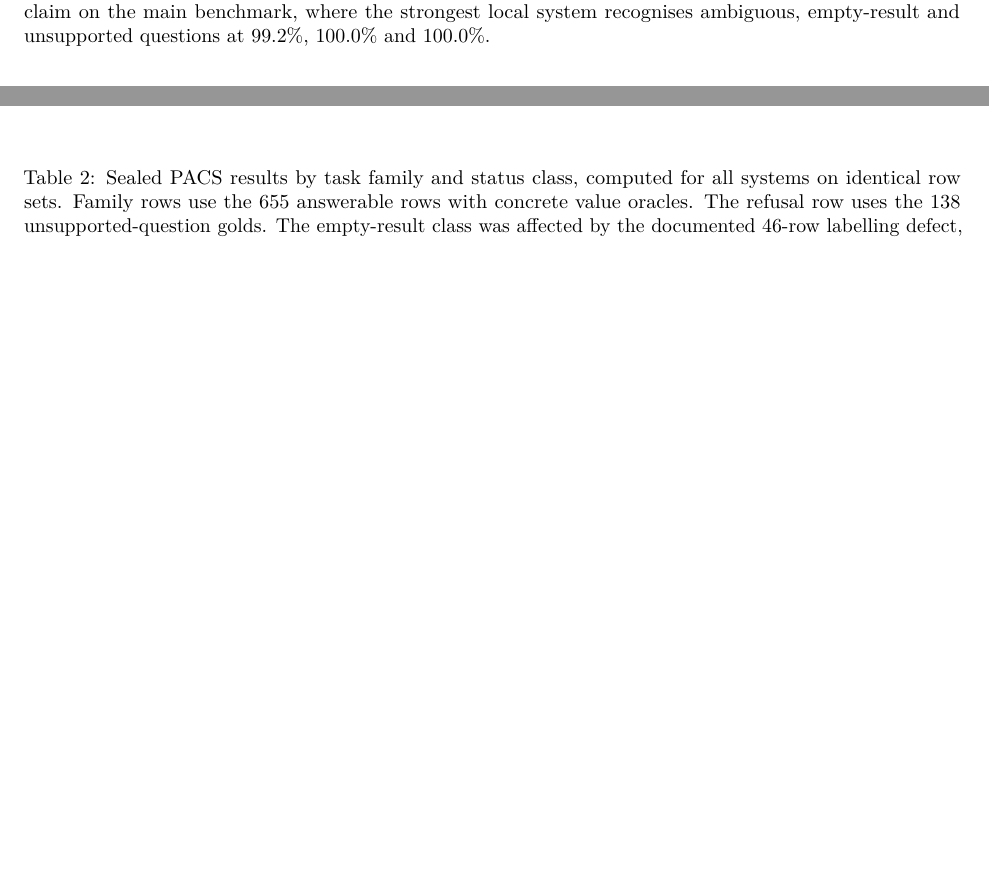
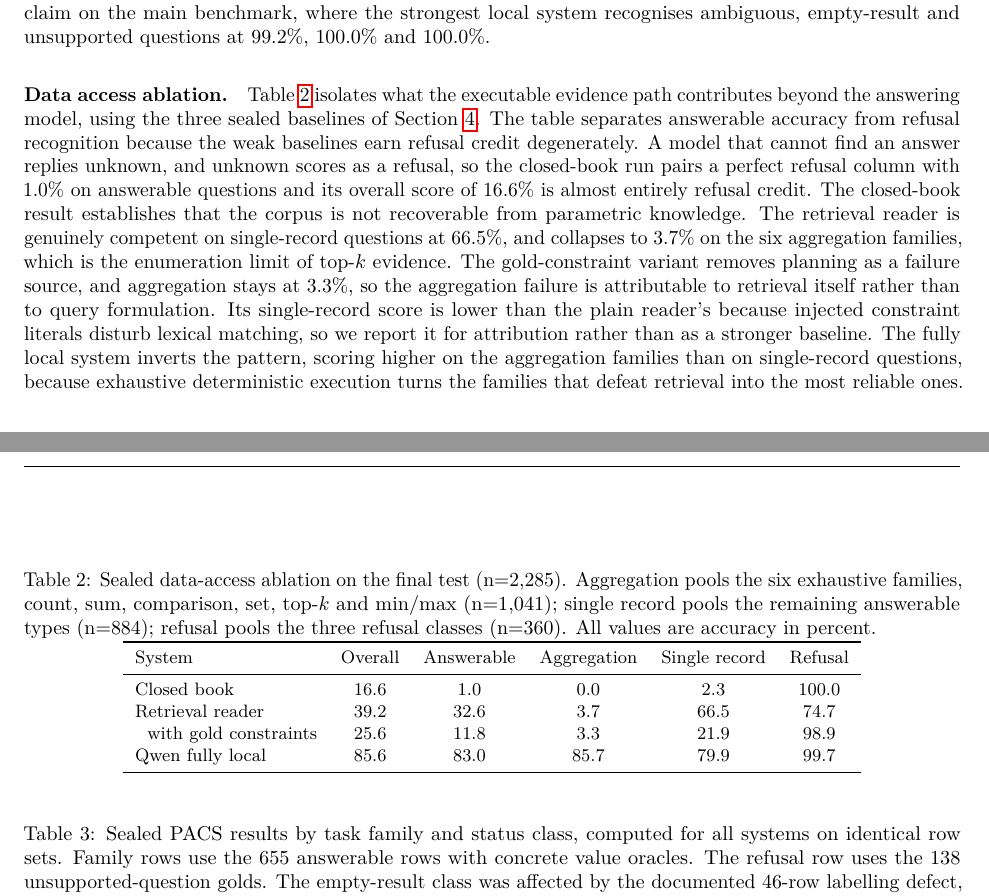
Before and after one commit to haizhou/fyp_new, a LaTeX paper (docs/final_paper/latex/main.tex): two parts of pages 6 and 8 of 15 before the commit and two parts of pages 7 and 8 of 16 after it, joined at a grey line, cut so that both start at the same text, the shorter picture padded with empty space. Compiled offline with pdfLaTeX.

Commit message:
Paper v7.0: sealed data-access ablation (closed-book 16.6, RAG 39.2, gold-constraint RAG 25.6) — tab:access, six-row heatmaps, E15 ledger entry
Co-Authored-By: Claude Fable 5 <noreply@anthropic.com>

```diff
--- a/docs/final_paper/latex/main.tex
+++ b/docs/final_paper/latex/main.tex
@@ -485,3 +493,46 @@ Figure~\ref{fig:heatmap-full} of the appendix.}
+\paragraph{Data access ablation.}
+Table~\ref{tab:access} isolates what the executable evidence path
+contributes beyond the answering model, using the three sealed baselines
+of Section~\ref{sec:evaluation}. The table separates answerable accuracy
+from refusal recognition because the weak baselines earn refusal credit
+degenerately. A model that cannot find an answer replies unknown, and
+unknown scores as a refusal, so the closed-book run pairs a perfect
+refusal column with 1.0\% on answerable questions and its overall score
+of 16.6\% is almost entirely refusal credit. The closed-book result
+establishes that the corpus is not recoverable from parametric knowledge.
+The retrieval reader is genuinely competent on single-record questions at
+66.5\%, and collapses to 3.7\% on the six aggregation families, which is
+the enumeration limit of top-$k$ evidence. The gold-constraint variant
+removes planning as a failure source, and aggregation stays at 3.3\%, so
+the aggregation failure is attributable to retrieval itself rather than to
+query formulation. Its single-record score is lower than the plain
+reader's because injected constraint literals disturb lexical matching, so
+we report it for attribution rather than as a stronger baseline. The fully
+local system inverts the pattern, scoring higher on the aggregation
+families than on single-record questions, because exhaustive deterministic
+execution turns the families that defeat retrieval into the most reliable
+ones.
+
+\begin{table}[t]
+\centering
+\caption{Sealed data-access ablation on the final test (n=2{,}285).
+Aggregation pools the six exhaustive families, count, sum, comparison,
+set, top-$k$ and min/max (n=1{,}041); single record pools the remaining
+answerable types (n=884); refusal pools the three refusal classes
+(n=360). All values are accuracy in percent.}
+\label{tab:access}
+\small
+\begin{tabular}{lccccc}
+\toprule
+System & Overall & Answerable & Aggregation & Single record & Refusal \\
+\midrule
+Closed book & 16.6 & 1.0 & 0.0 & 2.3 & 100.0 \\
+Retrieval reader & 39.2 & 32.6 & 3.7 & 66.5 & 74.7 \\
+~~with gold constraints & 25.6 & 11.8 & 3.3 & 21.9 & 98.9 \\
+Qwen fully local & 85.6 & 83.0 & 85.7 & 79.9 & 99.7 \\
+\bottomrule
+\end{tabular}
+\end{table}
 
 \subsection{Distribution shift and a generator-independent procurement benchmark}
 \label{sec:robustness}
```
Also changed, not shown: docs/results_master_table.md (+20 -0 lines), docs/final_paper/latex/figs/finaltest_heatmap.pdf, docs/final_paper/latex/figs/finaltest_heatmap_main.pdf, docs/final_paper/latex/main.tex (21 more changed lines), 1 other file.
